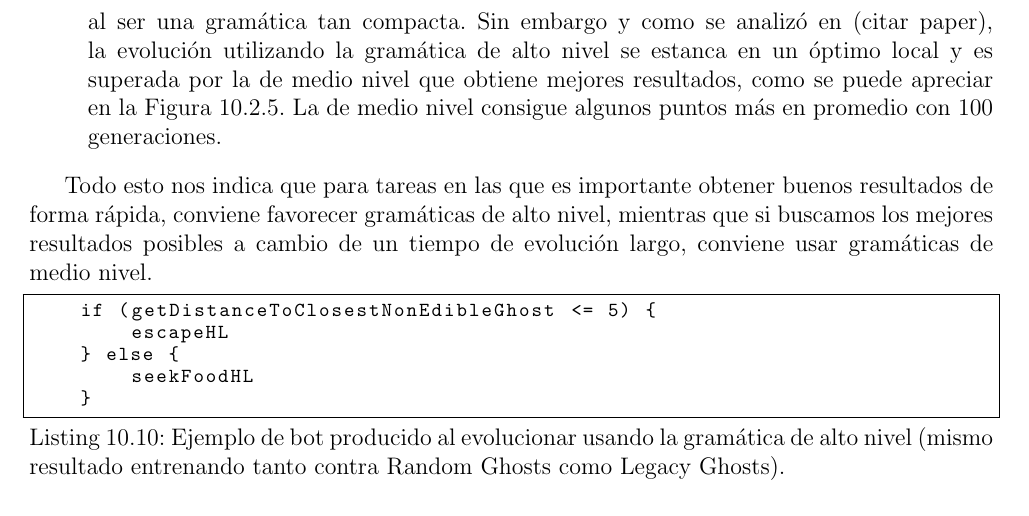
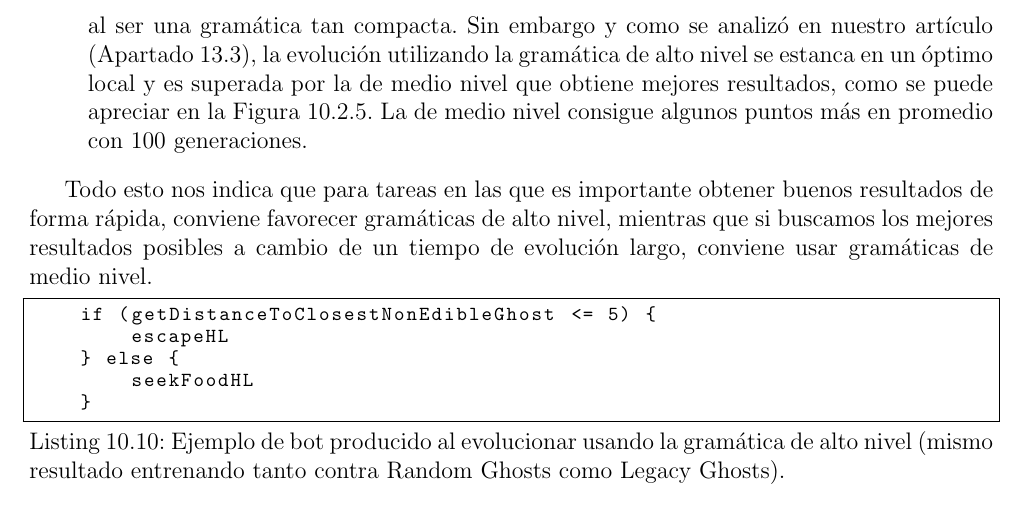
Before and after one commit to hecoding/Pac-Man, a LaTeX thesis (main.tex, which reads capitulos/bots_basados_en_arboles_de_decision.tex): part of page 51 of 85, cut so that both start at the same text. Compiled offline with pdfLaTeX.

Commit message:
Cita paper nuestro

```diff
--- a/capitulos/bots_basados_en_arboles_de_decision.tex
+++ b/capitulos/bots_basados_en_arboles_de_decision.tex
@@ -483,7 +483,7 @@ Las conclusiones obtenidas al evolucionar el bot usando esta gramática fueron:
     }
 \end{lstlisting}
 
-\item Obtiene buenos resultados muy rápidamente comparada con la gramática de medio nivel (Figura~\ref{grafica:comparacion-todas}). Esto se debe probablemente al reducido espacio de búsqueda de soluciones al ser una gramática tan compacta. Sin embargo y como se analizó en (citar paper),  la evolución utilizando la gramática de alto nivel se estanca en un óptimo local y es superada por la de medio nivel que obtiene mejores resultados, como se puede apreciar en la Figura~\ref{grafica:comparacion-todas}. La de medio nivel consigue algunos puntos más en promedio con 100 generaciones.
+\item Obtiene buenos resultados muy rápidamente comparada con la gramática de medio nivel (Figura~\ref{grafica:comparacion-todas}). Esto se debe probablemente al reducido espacio de búsqueda de soluciones al ser una gramática tan compacta. Sin embargo y como se analizó en nuestro artículo (Apartado~\ref{cap:paper}),  la evolución utilizando la gramática de alto nivel se estanca en un óptimo local y es superada por la de medio nivel que obtiene mejores resultados, como se puede apreciar en la Figura~\ref{grafica:comparacion-todas}. La de medio nivel consigue algunos puntos más en promedio con 100 generaciones.
 \end{itemize}
 
 Todo esto nos indica que para tareas en las que es importante obtener buenos resultados de forma rápida, conviene favorecer gramáticas de alto nivel, mientras que si buscamos los mejores resultados posibles a cambio de un tiempo de evolución largo, conviene usar gramáticas de medio nivel.
```
Also changed, not shown: capitulos/conclusiones.tex (+1 -1 lines).
